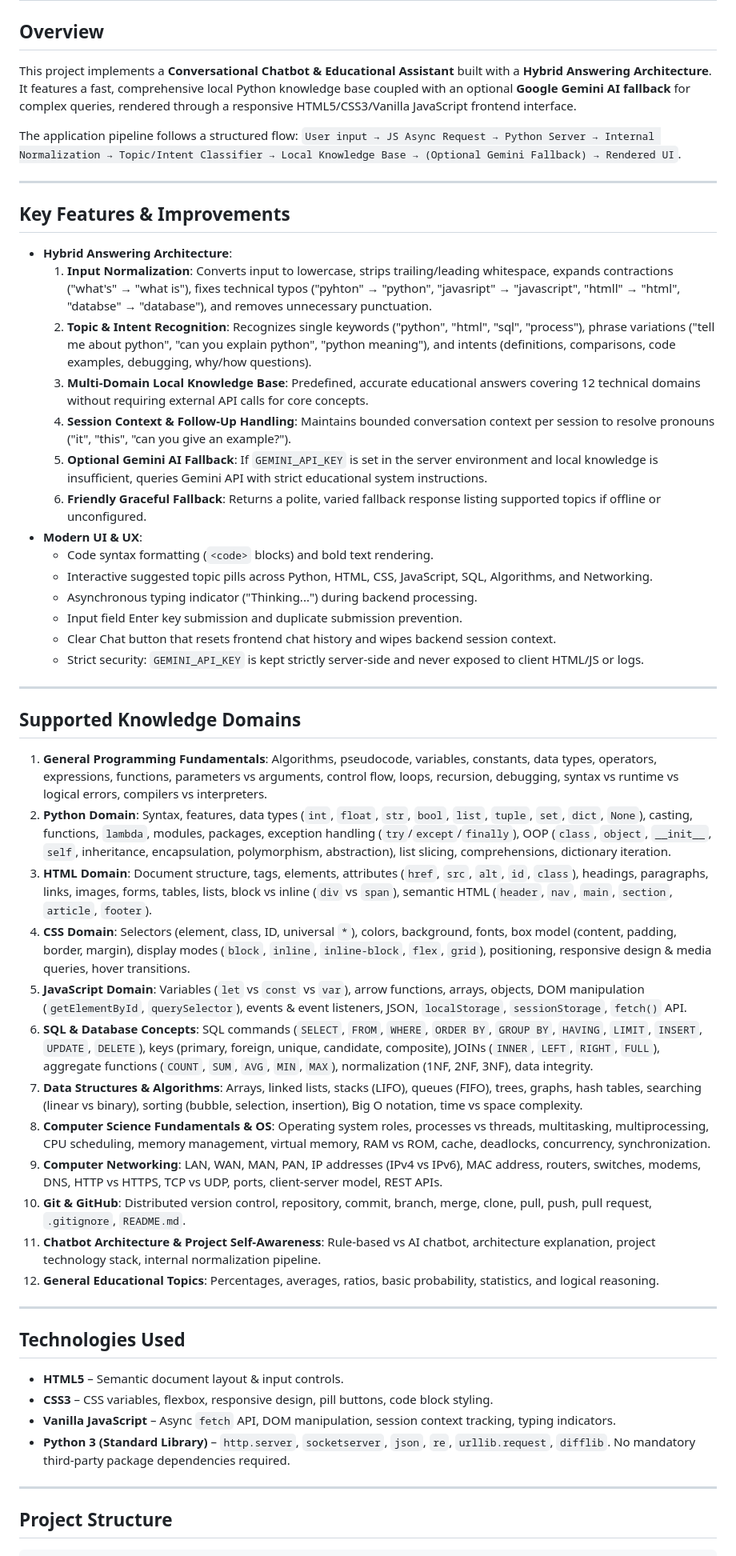
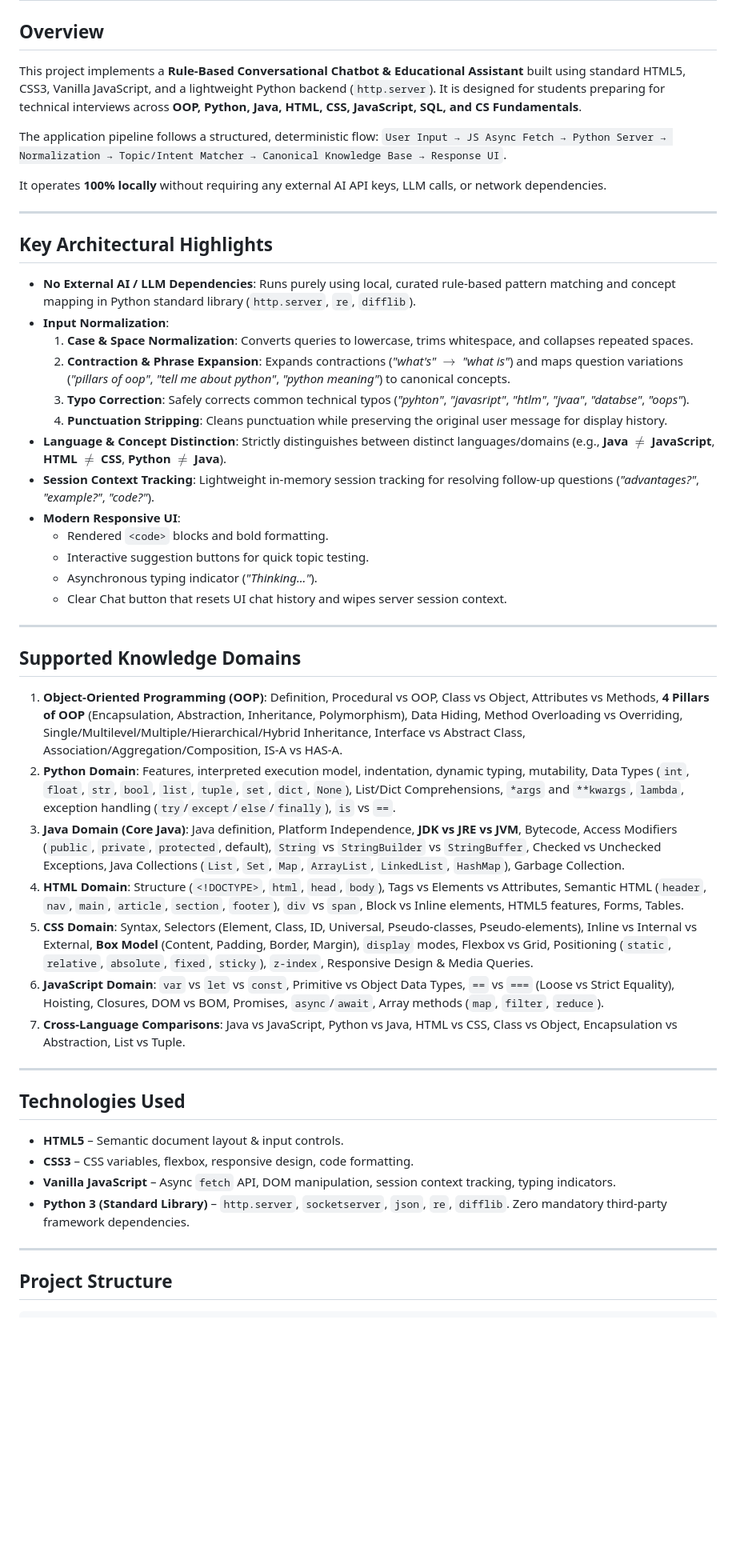
Before and after one commit to Me-Rahul-Raj-R/Chatbot, a Markdown page: README.md, the part around one of its changes. Shown at 80% size. Drawn GitHub-style; blank space fills up the shorter version.

Commit message:
docs: update README to reflect transition to local rule-based architecture and updated topic coverage

```diff
--- a/README.md
+++ b/README.md
@@ -1,52 +1,48 @@
 # Conversational Chatbot — Educational Assistant
 
 ## Overview
-This project implements a **Conversational Chatbot & Educational Assistant** built with a **Hybrid Answering Architecture**. It features a fast, comprehensive local Python knowledge base coupled with an optional **Google Gemini AI fallback** for complex queries, rendered through a responsive HTML5/CSS3/Vanilla JavaScript frontend interface.
+This project implements a **Rule-Based Conversational Chatbot & Educational Assistant** built using standard HTML5, CSS3, Vanilla JavaScript, and a lightweight Python backend (`http.server`). It is designed for students preparing for technical interviews across **OOP, Python, Java, HTML, CSS, JavaScript, SQL, and CS Fundamentals**.
 
-The application pipeline follows a structured flow:
-`User input → JS Async Request → Python Server → Internal Normalization → Topic/Intent Classifier → Local Knowledge Base → (Optional Gemini Fallback) → Rendered UI`.
+The application pipeline follows a structured, deterministic flow:
+`User Input → JS Async Fetch → Python Server → Normalization → Topic/Intent Matcher → Canonical Knowledge Base → Response UI`.
+
+It operates **100% locally** without requiring any external AI API keys, LLM calls, or network dependencies.
 
 ---
 
-## Key Features & Improvements
-- **Hybrid Answering Architecture**:
-  1. **Input Normalization**: Converts input to lowercase, strips trailing/leading whitespace, expands contractions ("what's" → "what is"), fixes technical typos ("pyhton" → "python", "javasript" → "javascript", "htmll" → "html", "databse" → "database"), and removes unnecessary punctuation.
-  2. **Topic & Intent Recognition**: Recognizes single keywords ("python", "html", "sql", "process"), phrase variations ("tell me about python", "can you explain python", "python meaning"), and intents (definitions, comparisons, code examples, debugging, why/how questions).
-  3. **Multi-Domain Local Knowledge Base**: Predefined, accurate educational answers covering 12 technical domains without requiring external API calls for core concepts.
-  4. **Session Context & Follow-Up Handling**: Maintains bounded conversation context per session to resolve pronouns ("it", "this", "can you give an example?").
-  5. **Optional Gemini AI Fallback**: If `GEMINI_API_KEY` is set in the server environment and local knowledge is insufficient, queries Gemini API with strict educational system instructions.
-  6. **Friendly Graceful Fallback**: Returns a polite, varied fallback response listing supported topics if offline or unconfigured.
-- **Modern UI & UX**:
-  - Code syntax formatting (`<code>` blocks) and bold text rendering.
-  - Interactive suggested topic pills across Python, HTML, CSS, JavaScript, SQL, Algorithms, and Networking.
-  - Asynchronous typing indicator ("Thinking...") during backend processing.
-  - Input field Enter key submission and duplicate submission prevention.
-  - Clear Chat button that resets frontend chat history and wipes backend session context.
-  - Strict security: `GEMINI_API_KEY` is kept strictly server-side and never exposed to client HTML/JS or logs.
+## Key Architectural Highlights
+- **No External AI / LLM Dependencies**: Runs purely using local, curated rule-based pattern matching and concept mapping in Python standard library (`http.server`, `re`, `difflib`).
+- **Input Normalization**:
+  1. **Case & Space Normalization**: Converts queries to lowercase, trims whitespace, and collapses repeated spaces.
+  2. **Contraction & Phrase Expansion**: Expands contractions (*"what's"* $\rightarrow$ *"what is"*) and maps question variations (*"pillars of oop"*, *"tell me about python"*, *"python meaning"*) to canonical concepts.
+  3. **Typo Correction**: Safely corrects common technical typos (*"pyhton"*, *"javasript"*, *"htlm"*, *"jvaa"*, *"databse"*, *"oops"*).
+  4. **Punctuation Stripping**: Cleans punctuation while preserving the original user message for display history.
+- **Language & Concept Distinction**: Strictly distinguishes between distinct languages/domains (e.g., **Java $\neq$ JavaScript**, **HTML $\neq$ CSS**, **Python $\neq$ Java**).
+- **Session Context Tracking**: Lightweight in-memory session tracking for resolving follow-up questions (*"advantages?"*, *"example?"*, *"code?"*).
+- **Modern Responsive UI**:
+  - Rendered `<code>` blocks and bold formatting.
+  - Interactive suggestion buttons for quick topic testing.
+  - Asynchronous typing indicator (*"Thinking..."*).
+  - Clear Chat button that resets UI chat history and wipes server session context.
 
 ---
 
 ## Supported Knowledge Domains
-1. **General Programming Fundamentals**: Algorithms, pseudocode, variables, constants, data types, operators, expressions, functions, parameters vs arguments, control flow, loops, recursion, debugging, syntax vs runtime vs logical errors, compilers vs interpreters.
-2. **Python Domain**: Syntax, features, data types (`int`, `float`, `str`, `bool`, `list`, `tuple`, `set`, `dict`, `None`), casting, functions, `lambda`, modules, packages, exception handling (`try`/`except`/`finally`), OOP (`class`, `object`, `__init__`, `self`, inheritance, encapsulation, polymorphism, abstraction), list slicing, comprehensions, dictionary iteration.
-3. **HTML Domain**: Document structure, tags, elements, attributes (`href`, `src`, `alt`, `id`, `class`), headings, paragraphs, links, images, forms, tables, lists, block vs inline (`div` vs `span`), semantic HTML (`header`, `nav`, `main`, `section`, `article`, `footer`).
-4. **CSS Domain**: Selectors (element, class, ID, universal `*`), colors, background, fonts, box model (content, padding, border, margin), display modes (`block`, `inline`, `inline-block`, `flex`, `grid`), positioning, responsive design & media queries, hover transitions.
-5. **JavaScript Domain**: Variables (`let` vs `const` vs `var`), arrow functions, arrays, objects, DOM manipulation (`getElementById`, `querySelector`), events & event listeners, JSON, `localStorage`, `sessionStorage`, `fetch()` API.
-6. **SQL & Database Concepts**: SQL commands (`SELECT`, `FROM`, `WHERE`, `ORDER BY`, `GROUP BY`, `HAVING`, `LIMIT`, `INSERT`, `UPDATE`, `DELETE`), keys (primary, foreign, unique, candidate, composite), JOINs (`INNER`, `LEFT`, `RIGHT`, `FULL`), aggregate functions (`COUNT`, `SUM`, `AVG`, `MIN`, `MAX`), normalization (1NF, 2NF, 3NF), data integrity.
-7. **Data Structures & Algorithms**: Arrays, linked lists, stacks (LIFO), queues (FIFO), trees, graphs, hash tables, searching (linear vs binary), sorting (bubble, selection, insertion), Big O notation, time vs space complexity.
-8. **Computer Science Fundamentals & OS**: Operating system roles, processes vs threads, multitasking, multiprocessing, CPU scheduling, memory management, virtual memory, RAM vs ROM, cache, deadlocks, concurrency, synchronization.
-9. **Computer Networking**: LAN, WAN, MAN, PAN, IP addresses (IPv4 vs IPv6), MAC address, routers, switches, modems, DNS, HTTP vs HTTPS, TCP vs UDP, ports, client-server model, REST APIs.
-10. **Git & GitHub**: Distributed version control, repository, commit, branch, merge, clone, pull, push, pull request, `.gitignore`, `README.md`.
-11. **Chatbot Architecture & Project Self-Awareness**: Rule-based vs AI chatbot, architecture explanation, project technology stack, internal normalization pipeline.
-12. **General Educational Topics**: Percentages, averages, ratios, basic probability, statistics, and logical reasoning.
+1. **Object-Oriented Programming (OOP)**: Definition, Procedural vs OOP, Class vs Object, Attributes vs Methods, **4 Pillars of OOP** (Encapsulation, Abstraction, Inheritance, Polymorphism), Data Hiding, Method Overloading vs Overriding, Single/Multilevel/Multiple/Hierarchical/Hybrid Inheritance, Interface vs Abstract Class, Association/Aggregation/Composition, IS-A vs HAS-A.
+2. **Python Domain**: Features, interpreted execution model, indentation, dynamic typing, mutability, Data Types (`int`, `float`, `str`, `bool`, `list`, `tuple`, `set`, `dict`, `None`), List/Dict Comprehensions, `*args` and `**kwargs`, `lambda`, exception handling (`try`/`except`/`else`/`finally`), `is` vs `==`.
+3. **Java Domain (Core Java)**: Java definition, Platform Independence, **JDK vs JRE vs JVM**, Bytecode, Access Modifiers (`public`, `private`, `protected`, default), `String` vs `StringBuilder` vs `StringBuffer`, Checked vs Unchecked Exceptions, Java Collections (`List`, `Set`, `Map`, `ArrayList`, `LinkedList`, `HashMap`), Garbage Collection.
+4. **HTML Domain**: Structure (`<!DOCTYPE>`, `html`, `head`, `body`), Tags vs Elements vs Attributes, Semantic HTML (`header`, `nav`, `main`, `article`, `section`, `footer`), `div` vs `span`, Block vs Inline elements, HTML5 features, Forms, Tables.
+5. **CSS Domain**: Syntax, Selectors (Element, Class, ID, Universal, Pseudo-classes, Pseudo-elements), Inline vs Internal vs External, **Box Model** (Content, Padding, Border, Margin), `display` modes, Flexbox vs Grid, Positioning (`static`, `relative`, `absolute`, `fixed`, `sticky`), `z-index`, Responsive Design & Media Queries.
+6. **JavaScript Domain**: `var` vs `let` vs `const`, Primitive vs Object Data Types, `==` vs `===` (Loose vs Strict Equality), Hoisting, Closures, DOM vs BOM, Promises, `async`/`await`, Array methods (`map`, `filter`, `reduce`).
+7. **Cross-Language Comparisons**: Java vs JavaScript, Python vs Java, HTML vs CSS, Class vs Object, Encapsulation vs Abstraction, List vs Tuple.
 
 ---
 
 ## Technologies Used
 - **HTML5** – Semantic document layout & input controls.
-- **CSS3** – CSS variables, flexbox, responsive design, pill buttons, code block styling.
+- **CSS3** – CSS variables, flexbox, responsive design, code formatting.
 - **Vanilla JavaScript** – Async `fetch` API, DOM manipulation, session context tracking, typing indicators.
-- **Python 3 (Standard Library)** – `http.server`, `socketserver`, `json`, `re`, `urllib.request`, `difflib`. No mandatory third-party package dependencies required.
+- **Python 3 (Standard Library)** – `http.server`, `socketserver`, `json`, `re`, `difflib`. Zero mandatory third-party framework dependencies.
 
 ---
 
```
Also changed, not shown: other parts of README.md (+14 -27 lines).
